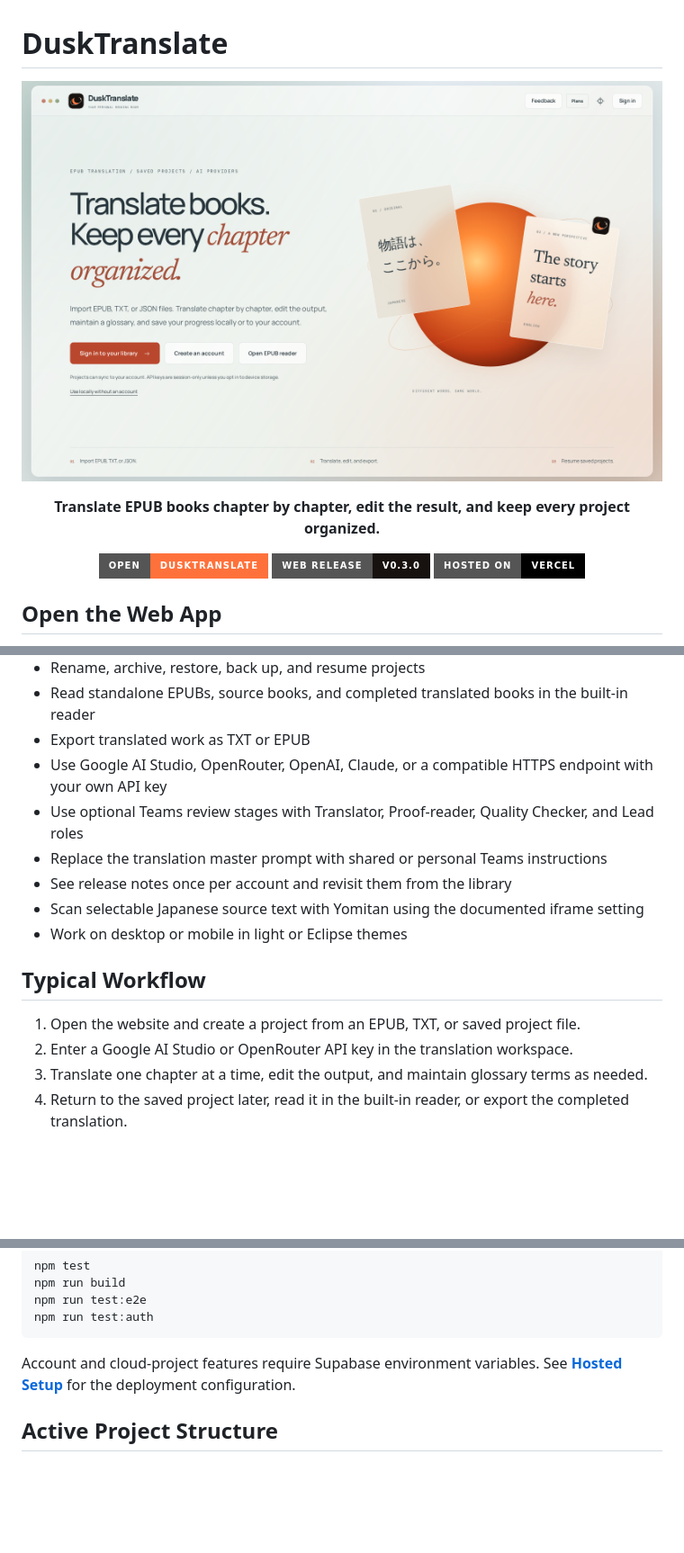
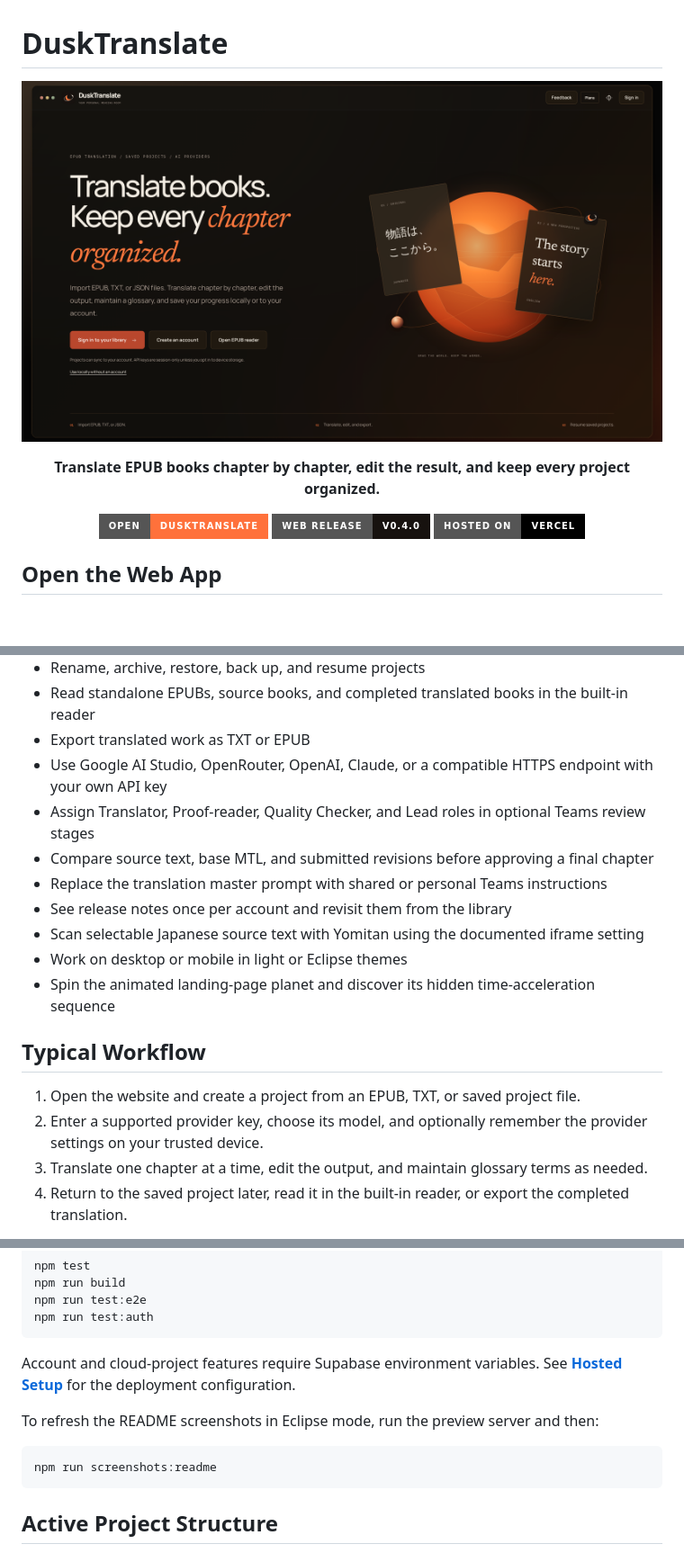
Before and after one commit to eye9444/Dusk-Translate, a Markdown page: README.md, 3 parts joined by grey strips. Shown at 90% size. GitHub-like rendering; pictures changed too: docs/screenshots/welcome-desktop.png; badges without logos; blank space fills up the shorter version.

Commit message:
Release interactive welcome world and refreshed plans

````diff
--- a/README.md
+++ b/README.md
@@ -12,7 +12,7 @@
 
 <p align="center">
   <a href="https://www.dusktranslate.com"><img alt="Open DuskTranslate" src="https://img.shields.io/badge/open-DuskTranslate-ff713b?style=for-the-badge" /></a>
-  <img alt="Web release 0.3.0" src="https://img.shields.io/badge/web_release-v0.3.0-17120f?style=for-the-badge" />
+  <img alt="Web release 0.4.0" src="https://img.shields.io/badge/web_release-v0.4.0-17120f?style=for-the-badge" />
   <img alt="Hosted on Vercel" src="https://img.shields.io/badge/hosted_on-Vercel-000000?style=for-the-badge&logo=vercel" />
 </p>
 
@@ -34,16 +34,18 @@ You can use the local library without an account, or sign in with Google or emai
 - Read standalone EPUBs, source books, and completed translated books in the built-in reader
 - Export translated work as TXT or EPUB
 - Use Google AI Studio, OpenRouter, OpenAI, Claude, or a compatible HTTPS endpoint with your own API key
-- Use optional Teams review stages with Translator, Proof-reader, Quality Checker, and Lead roles
+- Assign Translator, Proof-reader, Quality Checker, and Lead roles in optional Teams review stages
+- Compare source text, base MTL, and submitted revisions before approving a final chapter
 - Replace the translation master prompt with shared or personal Teams instructions
 - See release notes once per account and revisit them from the library
 - Scan selectable Japanese source text with Yomitan using the documented iframe setting
 - Work on desktop or mobile in light or Eclipse themes
+- Spin the animated landing-page planet and discover its hidden time-acceleration sequence
 
 ## Typical Workflow
 
 1. Open the website and create a project from an EPUB, TXT, or saved project file.
-2. Enter a Google AI Studio or OpenRouter API key in the translation workspace.
+2. Enter a supported provider key, choose its model, and optionally remember the provider settings on your trusted device.
 3. Translate one chapter at a time, edit the output, and maintain glossary terms as needed.
 4. Return to the saved project later, read it in the built-in reader, or export the completed translation.
 
@@ -83,6 +87,12 @@ npm run test:auth
 
 Account and cloud-project features require Supabase environment variables. See **[Hosted Setup](docs/HOSTED-SETUP.md)** for the deployment configuration.
 
+To refresh the README screenshots in Eclipse mode, run the preview server and then:
+
+```bash
+npm run screenshots:readme
+```
+
 ## Active Project Structure
 
 - `web/` contains the hosted application, editor integration, EPUB reader, legal pages, and styles.
````
Also changed, not shown: other parts of README.md (+2 -0 lines), docs/RELEASE-NOTES.md (+9 -0 lines), 13 other files.
